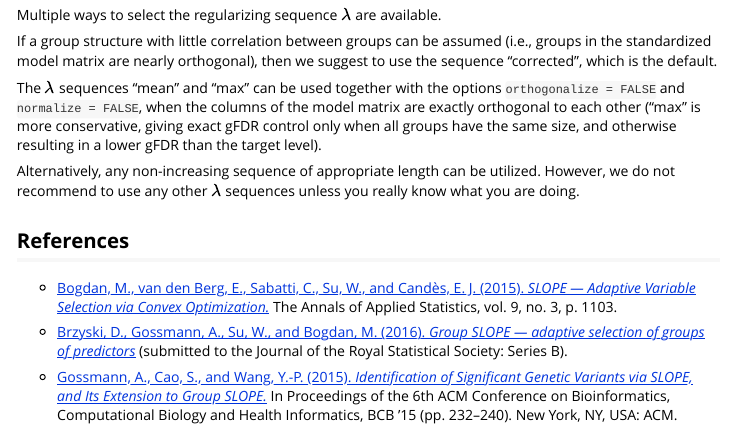
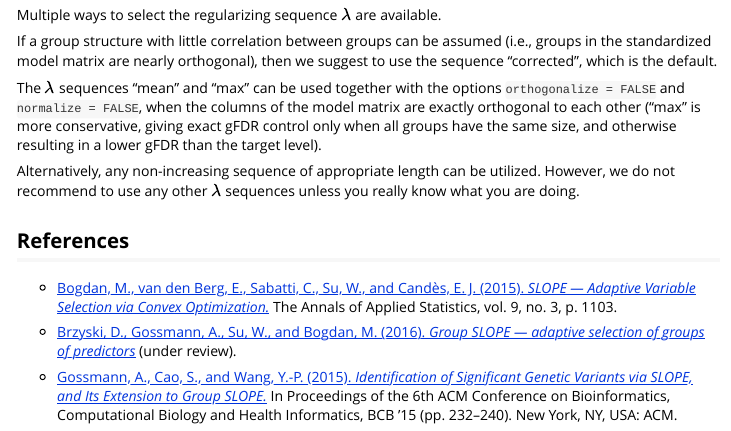
Before and after one commit to agisga/grpSLOPE, an R Markdown document (vignettes/basic-usage.Rmd): the page in a window 1100 px wide, from 4740 px down. Rendered offline with R 4.5, knitr and Pandoc, with nearby package versions; some code elsewhere in the file could not run offline; common packages that the code uses without loading them are loaded.

Commit message:
fixes a reference in the vignette

```diff
--- a/vignettes/basic-usage.Rmd
+++ b/vignettes/basic-usage.Rmd
@@ -179,6 +179,6 @@ Alternatively, any non-increasing sequence of appropriate length can be utilized
 
 * [Bogdan, M., van den Berg, E., Sabatti, C., Su, W., and Candès, E. J. (2015). *SLOPE &mdash; Adaptive Variable Selection via Convex Optimization.*](https://arxiv.org/pdf/1407.3824v2.pdf) The Annals of Applied Statistics, vol. 9, no. 3, p. 1103.
 
-* [Brzyski, D., Gossmann, A., Su, W., and Bogdan, M. (2016). *Group SLOPE &mdash; adaptive selection of groups of predictors*](https://arxiv.org/abs/1610.04960) (submitted to the Journal of the Royal Statistical Society: Series B).
+* [Brzyski, D., Gossmann, A., Su, W., and Bogdan, M. (2016). *Group SLOPE &mdash; adaptive selection of groups of predictors*](https://arxiv.org/abs/1610.04960) (under review).
 
 * [Gossmann, A., Cao, S., and Wang, Y.-P. (2015). *Identification of Significant Genetic Variants via SLOPE, and Its Extension to Group SLOPE.*](http://dx.doi.org/10.1145/2808719.2808743) In Proceedings of the 6th ACM Conference on Bioinformatics, Computational Biology and Health Informatics, BCB ’15 (pp. 232–240). New York, NY, USA: ACM.
```
